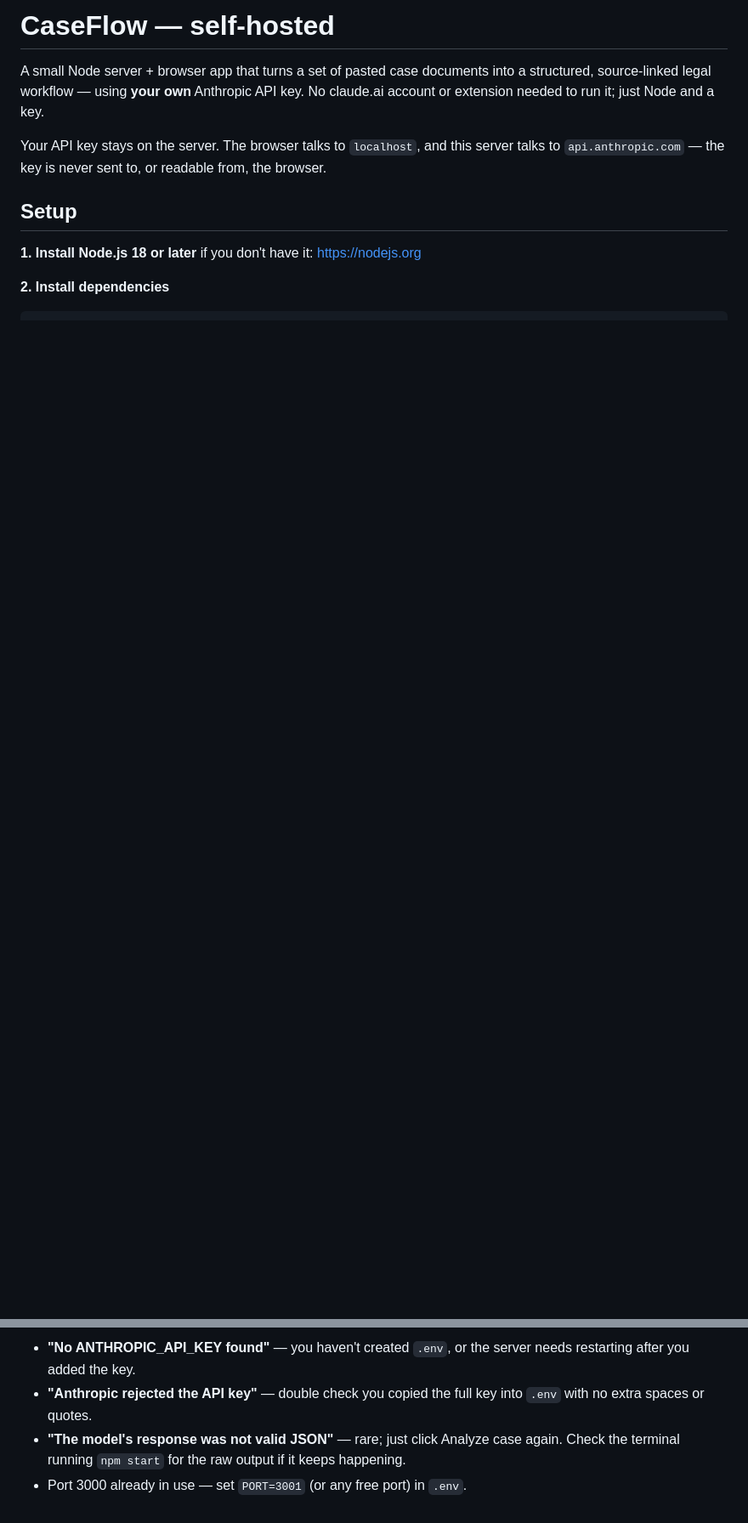
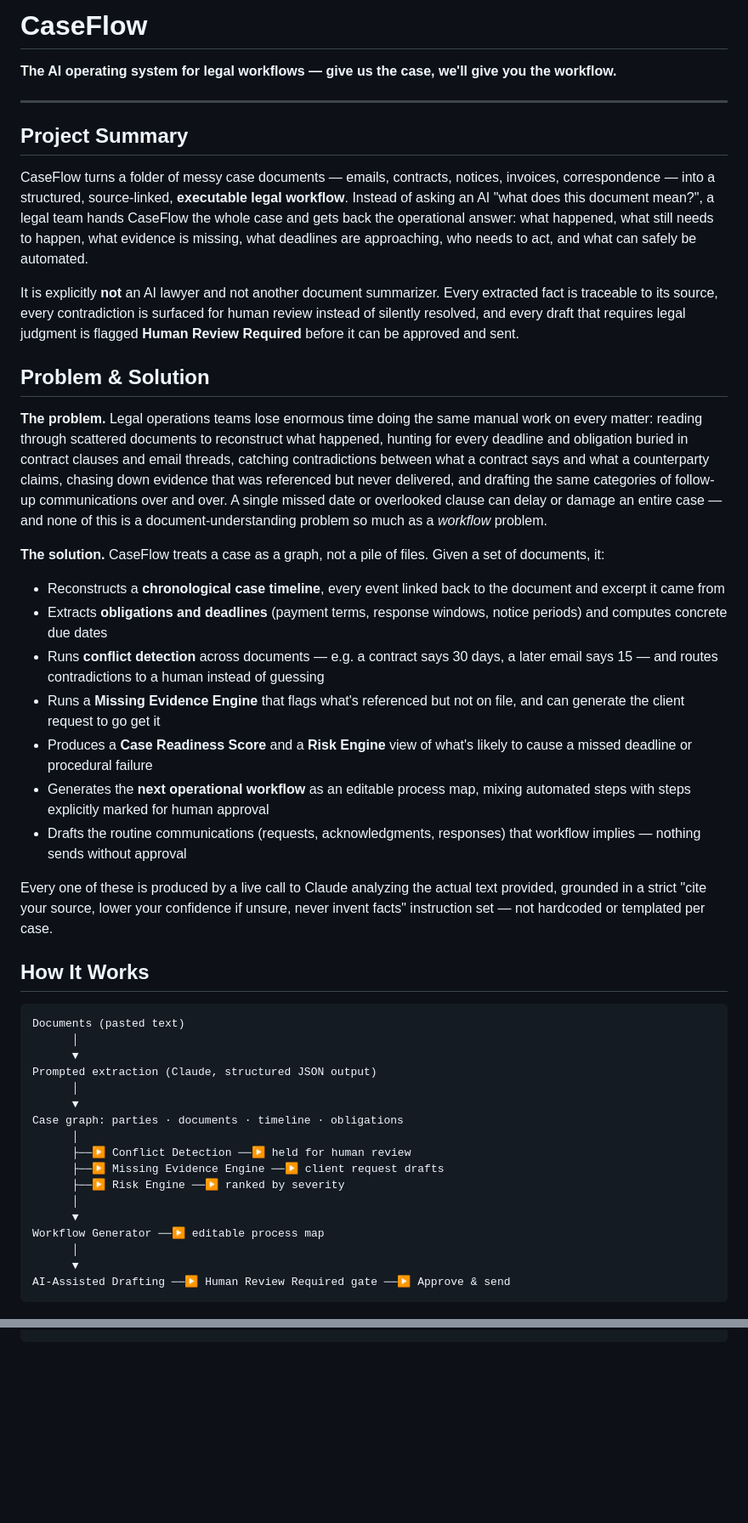
Before and after one commit to VAISH4321/CaseFlow, a Markdown page: caseflow-selfhosted/README.md, 2 parts joined by grey strips. Shown at 85% size. Drawn GitHub-style; blank space fills up the shorter version.

````diff
--- a/caseflow-selfhosted/README.md
+++ b/caseflow-selfhosted/README.md
@@ -1,16 +1,50 @@
-# CaseFlow — self-hosted
+# CaseFlow
 
-A small Node server + browser app that turns a set of pasted case documents
-into a structured, source-linked legal workflow — using **your own**
-Anthropic API key. No claude.ai account or extension needed to run it;
-just Node and a key.
+**The AI operating system for legal workflows — give us the case, we'll give you the workflow.**
 
-Your API key stays on the server. The browser talks to `localhost`, and
-this server talks to `api.anthropic.com` — the key is never sent to, or
-readable from, the browser.
+---
 
-## Setup
+## Project Summary
 
-**1. Install Node.js 18 or later** if you don't have it: https://nodejs.org
+CaseFlow turns a folder of messy case documents — emails, contracts, notices, invoices, correspondence — into a structured, source-linked, **executable legal workflow**. Instead of asking an AI "what does this document mean?", a legal team hands CaseFlow the whole case and gets back the operational answer: what happened, what still needs to happen, what evidence is missing, what deadlines are approaching, who needs to act, and what can safely be automated.
 
-**2. Install dependencies**
+It is explicitly **not** an AI lawyer and not another document summarizer. Every extracted fact is traceable to its source, every contradiction is surfaced for human review instead of silently resolved, and every draft that requires legal judgment is flagged **Human Review Required** before it can be approved and sent.
+
+## Problem & Solution
+
+**The problem.** Legal operations teams lose enormous time doing the same manual work on every matter: reading through scattered documents to reconstruct what happened, hunting for every deadline and obligation buried in contract clauses and email threads, catching contradictions between what a contract says and what a counterparty claims, chasing down evidence that was referenced but never delivered, and drafting the same categories of follow-up communications over and over. A single missed date or overlooked clause can delay or damage an entire case — and none of this is a document-understanding problem so much as a *workflow* problem.
+
+**The solution.** CaseFlow treats a case as a graph, not a pile of files. Given a set of documents, it:
+
+- Reconstructs a **chronological case timeline**, every event linked back to the document and excerpt it came from
+- Extracts **obligations and deadlines** (payment terms, response windows, notice periods) and computes concrete due dates
+- Runs **conflict detection** across documents — e.g. a contract says 30 days, a later email says 15 — and routes contradictions to a human instead of guessing
+- Runs a **Missing Evidence Engine** that flags what's referenced but not on file, and can generate the client request to go get it
+- Produces a **Case Readiness Score** and a **Risk Engine** view of what's likely to cause a missed deadline or procedural failure
+- Generates the **next operational workflow** as an editable process map, mixing automated steps with steps explicitly marked for human approval
+- Drafts the routine communications (requests, acknowledgments, responses) that workflow implies — nothing sends without approval
+
+Every one of these is produced by a live call to Claude analyzing the actual text provided, grounded in a strict "cite your source, lower your confidence if unsure, never invent facts" instruction set — not hardcoded or templated per case.
+
+## How It Works
+
+```
+Documents (pasted text)
+      │
+      ▼
+Prompted extraction (Claude, structured JSON output)
+      │
+      ▼
+Case graph: parties · documents · timeline · obligations
+      │
+      ├──▶ Conflict Detection ──▶ held for human review
+      ├──▶ Missing Evidence Engine ──▶ client request drafts
+      ├──▶ Risk Engine ──▶ ranked by severity
+      │
+      ▼
+Workflow Generator ──▶ editable process map
+      │
+      ▼
+AI-Assisted Drafting ──▶ Human Review Required gate ──▶ Approve & send
+```
+
@@ -105,8 +76,0 @@ package.json
-- **"No ANTHROPIC_API_KEY found"** — you haven't created `.env`, or the
-  server needs restarting after you added the key.
-- **"Anthropic rejected the API key"** — double check you copied the full
-  key into `.env` with no extra spaces or quotes.
-- **"The model's response was not valid JSON"** — rare; just click
-  Analyze case again. Check the terminal running `npm start` for the raw
-  output if it keeps happening.
-- Port 3000 already in use — set `PORT=3001` (or any free port) in `.env`.
````
Also changed, not shown: other parts of caseflow-selfhosted/README.md (+22 -84 lines).
